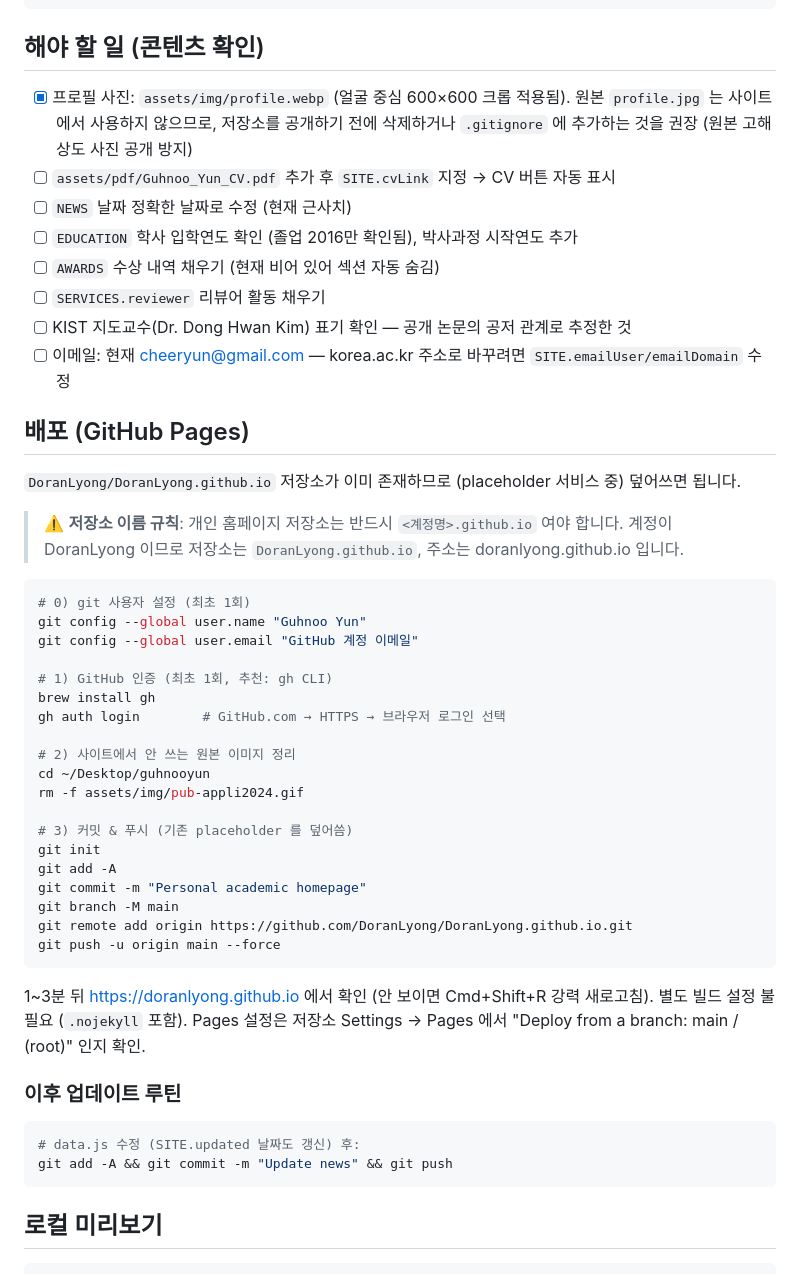
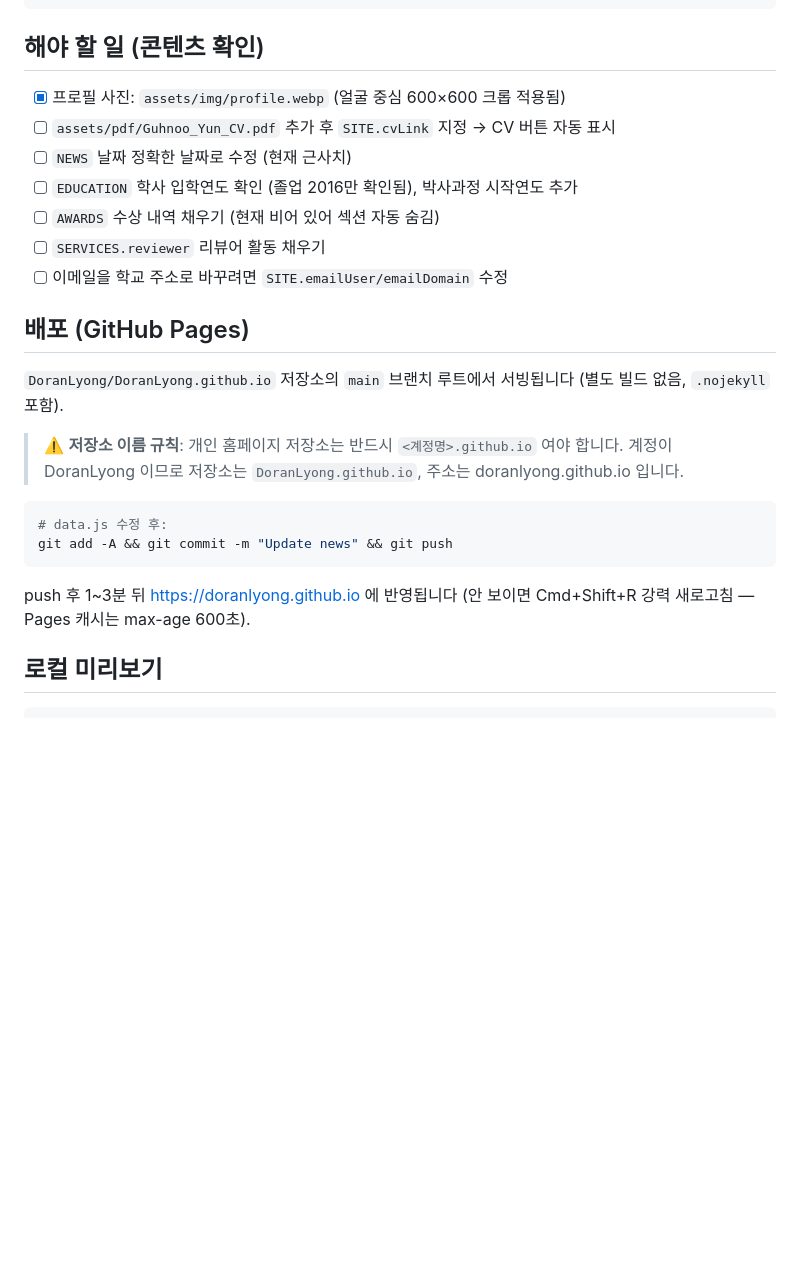
Before and after one commit to DoranLyong/doranlyong.github.io, a Markdown page: README.md, the part around the change. Rendered like a GitHub page; blank space fills up the shorter version.

Commit message:
Clean internal notes out of public README
Privacy audit follow-up: drop the plain-text email, the advisor-
attribution to-do note, the original-photo mention, and the obsolete
first-deploy block with a local machine path; replace with a short
current-state deploy note and update routine.

Co-Authored-By: Claude Fable 5 <noreply@anthropic.com>

````diff
--- a/README.md
+++ b/README.md
@@ -44,57 +44,29 @@
 
 ## 해야 할 일 (콘텐츠 확인)
 
-- [x] 프로필 사진: `assets/img/profile.webp` (얼굴 중심 600×600 크롭 적용됨).
-      원본 `profile.jpg` 는 사이트에서 사용하지 않으므로, 저장소를 공개하기 전에
-      삭제하거나 `.gitignore` 에 추가하는 것을 권장 (원본 고해상도 사진 공개 방지)
+- [x] 프로필 사진: `assets/img/profile.webp` (얼굴 중심 600×600 크롭 적용됨)
 - [ ] `assets/pdf/Guhnoo_Yun_CV.pdf` 추가 후 `SITE.cvLink` 지정 → CV 버튼 자동 표시
 - [ ] `NEWS` 날짜 정확한 날짜로 수정 (현재 근사치)
 - [ ] `EDUCATION` 학사 입학연도 확인 (졸업 2016만 확인됨), 박사과정 시작연도 추가
 - [ ] `AWARDS` 수상 내역 채우기 (현재 비어 있어 섹션 자동 숨김)
 - [ ] `SERVICES.reviewer` 리뷰어 활동 채우기
-- [ ] KIST 지도교수(Dr. Dong Hwan Kim) 표기 확인 — 공개 논문의 공저 관계로 추정한 것
-- [ ] 이메일: 현재 cheeryun@gmail.com — korea.ac.kr 주소로 바꾸려면 `SITE.emailUser/emailDomain` 수정
+- [ ] 이메일을 학교 주소로 바꾸려면 `SITE.emailUser/emailDomain` 수정
 
 ## 배포 (GitHub Pages)
 
-`DoranLyong/DoranLyong.github.io` 저장소가 이미 존재하므로 (placeholder 서비스 중) 덮어쓰면 됩니다.
+`DoranLyong/DoranLyong.github.io` 저장소의 `main` 브랜치 루트에서 서빙됩니다
+(별도 빌드 없음, `.nojekyll` 포함).
 
 > ⚠️ **저장소 이름 규칙**: 개인 홈페이지 저장소는 반드시 `<계정명>.github.io` 여야 합니다.
 > 계정이 DoranLyong 이므로 저장소는 `DoranLyong.github.io`, 주소는 doranlyong.github.io 입니다.
 
-
 ```bash
-# 0) git 사용자 설정 (최초 1회)
-git config --global user.name "Guhnoo Yun"
-git config --global user.email "GitHub 계정 이메일"
-
-# 1) GitHub 인증 (최초 1회, 추천: gh CLI)
-brew install gh
-gh auth login        # GitHub.com → HTTPS → 브라우저 로그인 선택
-
-# 2) 사이트에서 안 쓰는 원본 이미지 정리
-cd ~/Desktop/guhnooyun
-rm -f assets/img/pub-appli2024.gif
-
-# 3) 커밋 & 푸시 (기존 placeholder 를 덮어씀)
-git init
-git add -A
-git commit -m "Personal academic homepage"
-git branch -M main
-git remote add origin https://github.com/DoranLyong/DoranLyong.github.io.git
-git push -u origin main --force
+# data.js 수정 후:
+git add -A && git commit -m "Update news" && git push
 ```
 
-1~3분 뒤 https://doranlyong.github.io 에서 확인 (안 보이면 Cmd+Shift+R 강력 새로고침).
-별도 빌드 설정 불필요 (`.nojekyll` 포함). Pages 설정은 저장소 Settings → Pages 에서
-"Deploy from a branch: main / (root)" 인지 확인.
-
-### 이후 업데이트 루틴
-
-```bash
-# data.js 수정 (SITE.updated 날짜도 갱신) 후:
-git add -A && git commit -m "Update news" && git push
-```
+push 후 1~3분 뒤 https://doranlyong.github.io 에 반영됩니다
+(안 보이면 Cmd+Shift+R 강력 새로고침 — Pages 캐시는 max-age 600초).
 
 ## 로컬 미리보기
 
````
